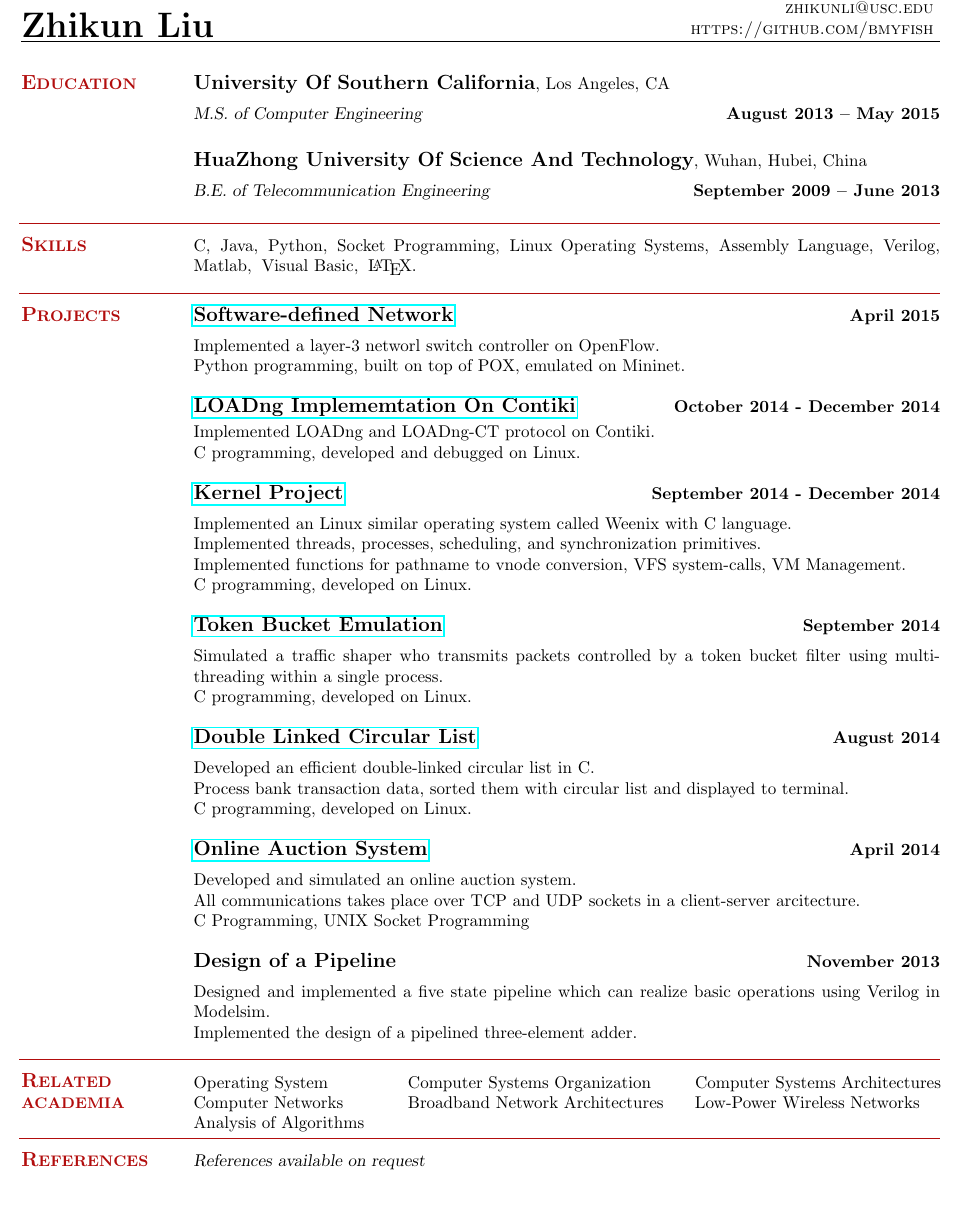
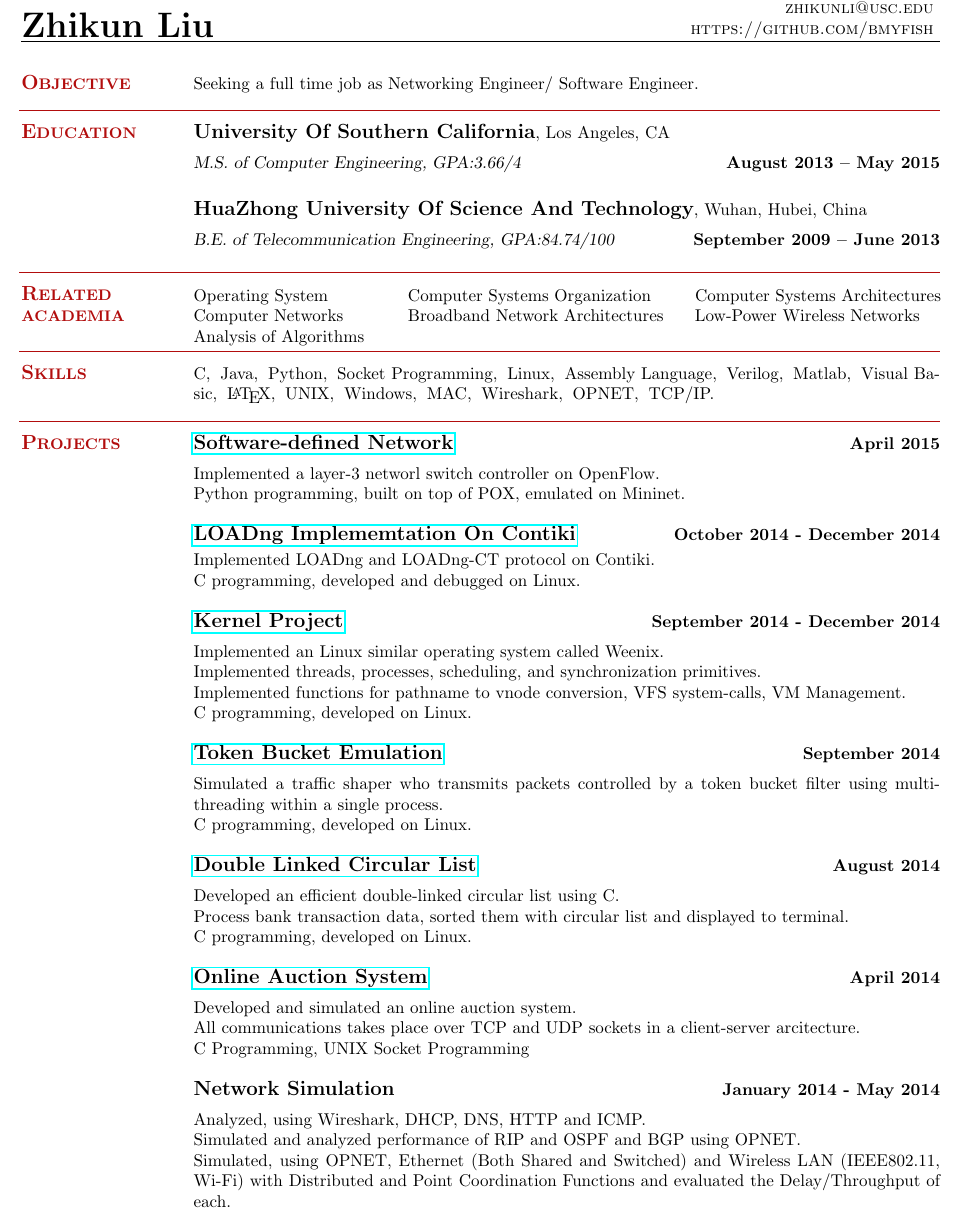
Before and after one commit to bmyfish/LaTeX_Resume, a LaTeX CV (cv.tex): part of the page, cut so that both start at the same text. Compiled offline with pdfLaTeX.

Commit message:
version1.1

```diff
--- a/cv.tex
+++ b/cv.tex
@@ -20,17 +20,35 @@
 \begin{resume}
 
 \vspace{1mm}
+	\section{\mysidestyle \textbf{\large{O}\small{BJECTIVE}}}
+	Seeking a full time job as Networking Engineer/ Software Engineer.
+	\sectionline
 
     %__________________________________________________________________________________________________________________
     % Education
     \section{\mysidestyle \textbf{\large{E}\small{DUCATION}}}
     %USC
     \textbf{\listing University Of Southern California}, Los Angeles, CA \vspace{2mm}\\\vspace{1mm}%
-    \textsl{M.S. of Computer Engineering} \hfill \textbf{August 2013 -- May 2015}\vspace{-3mm}\\\vspace{-1mm}%
+    \textsl{M.S. of Computer Engineering, GPA:3.66/4} \hfill \textbf{August 2013 -- May 2015}\vspace{-3mm}\\\vspace{-1mm}%
 
     %HUST
     \textbf{\listing HuaZhong University Of Science And Technology}, Wuhan, Hubei, China \vspace{2mm}\\\vspace{1mm}%
-    \textsl{B.E. of Telecommunication Engineering} \hfill \textbf{September 2009 -- June 2013}\vspace{-3mm}\\\vspace{-1mm}%
+    \textsl{B.E. of Telecommunication Engineering, GPA:84.74/100} \hfill \textbf{September 2009 -- June 2013}\vspace{-3mm}\\\vspace{-1mm}%
+
+
+\sectionline
+
+    %__________________________________________________________________________________________________________________
+    % Academia
+    \section{\mysidestyle \textbf{\large{R}\small{ELATED\\ACADEMIA}}}
+
+	\vspace{1mm} % Used to offset a strange alignment error between title and contents
+	\begin{tabular}{@{}p{4cm}p{5.5cm}p{5.5cm}}
+	Operating System     &  Computer Systems Organization        &  Computer Systems Architectures\\
+	Computer Networks    &  Broadband Network Architectures      &  Low-Power Wireless Networks\\
+	Analysis of Algorithms %& Probability for Electrical \& Computer Engineering
+	\end{tabular}
+	%\vspace{2mm} \\
 
 \sectionline
 
@@ -38,7 +56,7 @@
     % Computer Skills
     \section{\mysidestyle \textbf{\large{S}\small{KILLS}}}
 
-    C,\hspace{2mm}Java,\hspace{2mm}Python,\hspace{2mm}Socket Programming,\hspace{2mm}Linux Operating Systems,\hspace{2mm}Assembly Language,\hspace{2mm}Verilog,\hspace{2mm}Matlab,\hspace{2mm}Visual Basic,\hspace{2mm}\LaTeX.
+    C,\hspace{2mm}Java,\hspace{2mm}Python,\hspace{2mm}Socket Programming,\hspace{2mm}Linux,\hspace{2mm}Assembly Language,\hspace{2mm}Verilog,\hspace{2mm}Matlab,\hspace{2mm}Visual Basic,\hspace{2mm}\LaTeX,\hspace{2mm}UNIX,\hspace{2mm}Windows,\hspace{2mm}MAC,\hspace{2mm}Wireshark,\hspace{2mm}OPNET,\hspace{2mm}TCP/IP.
 
 \sectionline
 
@@ -58,7 +76,7 @@
 
     % Kernel Project.
     \textbf{\listing \href{https://github.com/bmyfish/Weenix}{Kernel Project}} \hfill \textbf{September 2014 - December 2014}\vspace{2mm}\\
-    Implemented an Linux similar operating system called Weenix with C language.\\
+    Implemented an Linux similar operating system called Weenix.\\
 	Implemented threads, processes, scheduling, and synchronization primitives.\\
 	Implemented functions for pathname to vnode conversion, VFS system-calls, VM Management.\\
 	C programming, developed on Linux.
@@ -70,7 +88,7 @@
 
     % Double Linked Circular List.
     \textbf{\listing \href{https://github.com/bmyfish/Double_Linked_Circular_List}{Double Linked Circular List}} \hfill \textbf{August 2014}\vspace{2mm}\\
-    Developed an efficient double-linked circular list in C.\\
+    Developed an efficient double-linked circular list using C.\\
     Process bank transaction data, sorted them with circular list and displayed to terminal.\\
     C programming, developed on Linux.
 
@@ -80,31 +98,17 @@
     All communications takes place over TCP and UDP sockets in a client-server arcitecture.\\
     C Programming, UNIX Socket Programming
 
+    % NETWORK SIMULATIONS.
+    \textbf{\listing Network Simulation} \hfill \textbf{January 2014 - May 2014}\vspace{2mm}\\
+    Analyzed, using Wireshark, DHCP, DNS, HTTP and ICMP.\\
+    Simulated and analyzed performance of RIP and OSPF and BGP using OPNET.\\
+    Simulated, using OPNET, Ethernet (Both Shared and Switched) and Wireless LAN (IEEE802.11, Wi-Fi) with Distributed and Point Coordination Functions and evaluated the Delay/Throughput of each.
+
     % Design of a Pipeline
-    \textbf{\listing Design of a Pipeline} \hfill \textbf{November 2013}\vspace{2mm}\\
-    Designed and implemented a five state pipeline which can realize basic operations using Verilog in Modelsim.\\
-	Implemented the design of a pipelined three-element adder.
+    %\textbf{\listing Design of a Pipeline} \hfill \textbf{November 2013}\vspace{2mm}\\
+    %Designed and implemented a five state pipeline which can realize basic operations using Verilog in Modelsim.\\
+	%Implemented the design of a pipelined three-element adder.
 
-\sectionline
-
-    %__________________________________________________________________________________________________________________
-    % Academia
-    \section{\mysidestyle \textbf{\large{R}\small{ELATED\\ACADEMIA}}}
-
-	\vspace{1mm} % Used to offset a strange alignment error between title and contents
-	\begin{tabular}{@{}p{4cm}p{5.5cm}p{5.5cm}}
-	Operating System     &  Computer Systems Organization        &  Computer Systems Architectures\\
-	Computer Networks    &  Broadband Network Architectures      &  Low-Power Wireless Networks\\
-	Analysis of Algorithms %& Probability for Electrical \& Computer Engineering
-	\end{tabular}
-	%\vspace{2mm} \\
-
-\sectionline
-
-%______________________________________________________________________________________________________________________
-\section{\mysidestyle \textbf{\large{R}\small{EFERENCES}}}
-
-    \textsl{References available on request}
 
 \end{resume}
 \end{document}
```
